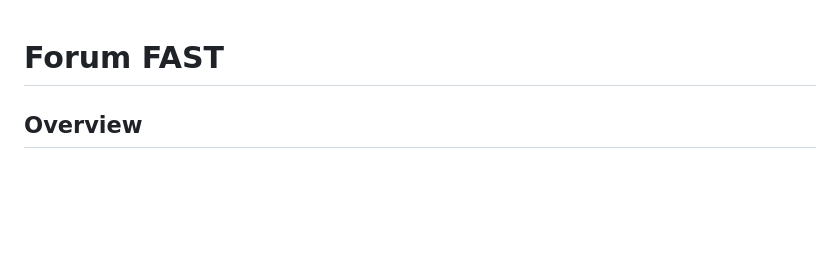
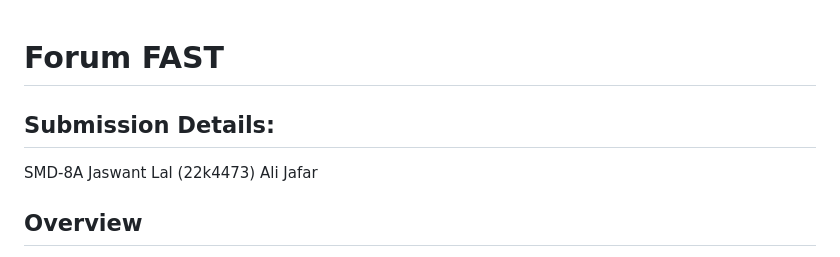
Before and after one commit to jaswantlw/forum_e_fast, a Markdown page: README.md, the part around the change. Rendered like a GitHub page; blank space fills up the shorter version.

Commit message:
Add submission details section to README
Added submission details including student names and IDs.

```diff
--- a/README.md
+++ b/README.md
@@ -7,6 +7,11 @@ Example:
 ![Home screen](screenshots/home.png)
 ![Post detail](screenshots/post_detail.png)
 -->
+
+## Submission Details:
+SMD-8A
+Jaswant Lal (22k4473)
+Ali Jafar
 
 ## Overview
 
```
